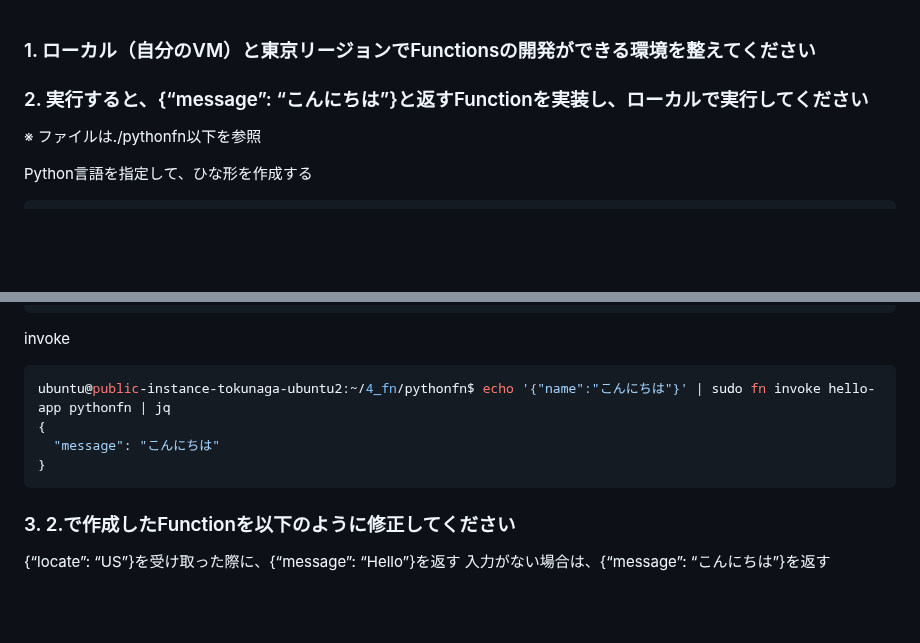
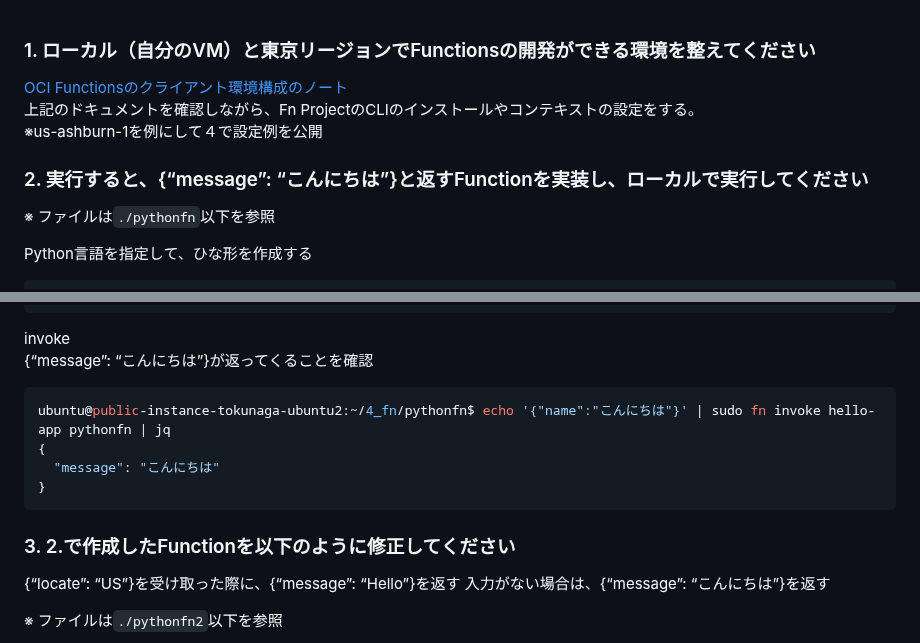
Before and after one commit to sh-sho/cn_study_tutor_repository, a Markdown page: 4_faas/python/4-1_Python.md, 2 parts joined by grey strips. GitHub-like rendering; blank space fills up the shorter version.

````diff
--- a/4_faas/python/4-1_Python.md
+++ b/4_faas/python/4-1_Python.md
@@ -1,8 +1,11 @@
 ### 1. ローカル（自分のVM）と東京リージョンでFunctionsの開発ができる環境を整えてください
 
+[OCI Functionsのクライアント環境構成のノート](https://docs.oracle.com/ja-jp/iaas/Content/Functions/Tasks/functionsconfiguringclient.htm)<br>
+上記のドキュメントを確認しながら、Fn ProjectのCLIのインストールやコンテキストの設定をする。<br>
+※us-ashburn-1を例にして４で設定例を公開
 
 ### 2. 実行すると、{“message”: “こんにちは”}と返すFunctionを実装し、ローカルで実行してください
-※ ファイルは./pythonfn以下を参照
+※ ファイルは`./pythonfn`以下を参照
 
 Python言語を指定して、ひな形を作成する
 ```console
@@ -32,7 +35,8 @@ Building image pythonfn:0.0.2 .
 Updating function pythonfn using image pythonfn:0.0.2...
 Successfully created function: pythonfn with pythonfn:0.0.2
 ```
-invoke
+invoke<br>
+{“message”: “こんにちは”}が返ってくることを確認
 ```console
 ubuntu@public-instance-tokunaga-ubuntu2:~/4_fn/pythonfn$ echo '{"name":"こんにちは"}' | sudo fn invoke hello-app pythonfn | jq
 {
@@ -44,4 +48,6 @@ ubuntu@public-instance-tokunaga-ubuntu2:~/4_fn/pythonfn$ echo '{"name":"こん
 {“locate”: “US”}を受け取った際に、{“message”: “Hello”}を返す
 入力がない場合は、{“message”: “こんにちは”}を返す
 
+※ ファイルは`./pythonfn2`以下を参照
+
 ２で作成した'func.py'を書き換えるだけ
````
Also changed, not shown: other parts of 4_faas/python/4-1_Python.md (+3 -2 lines).
